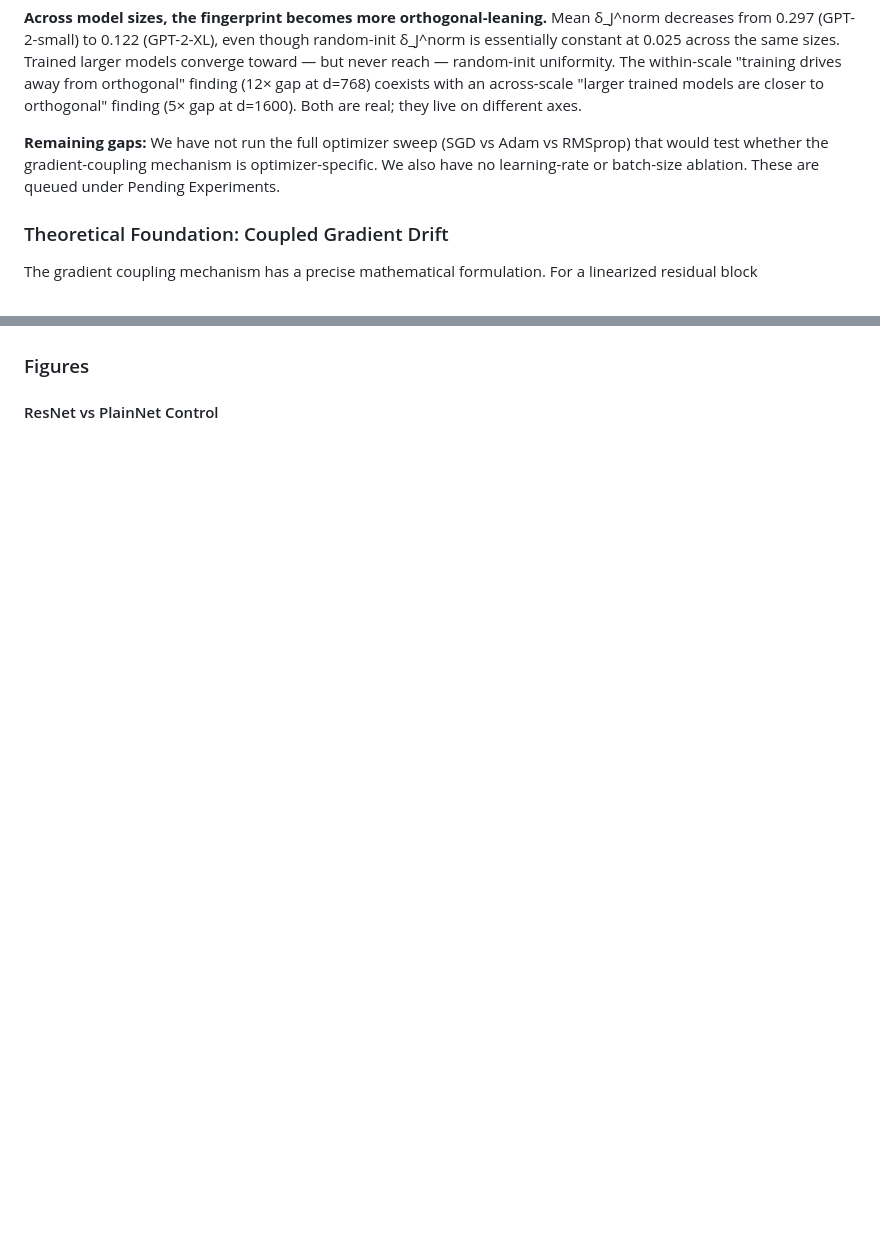
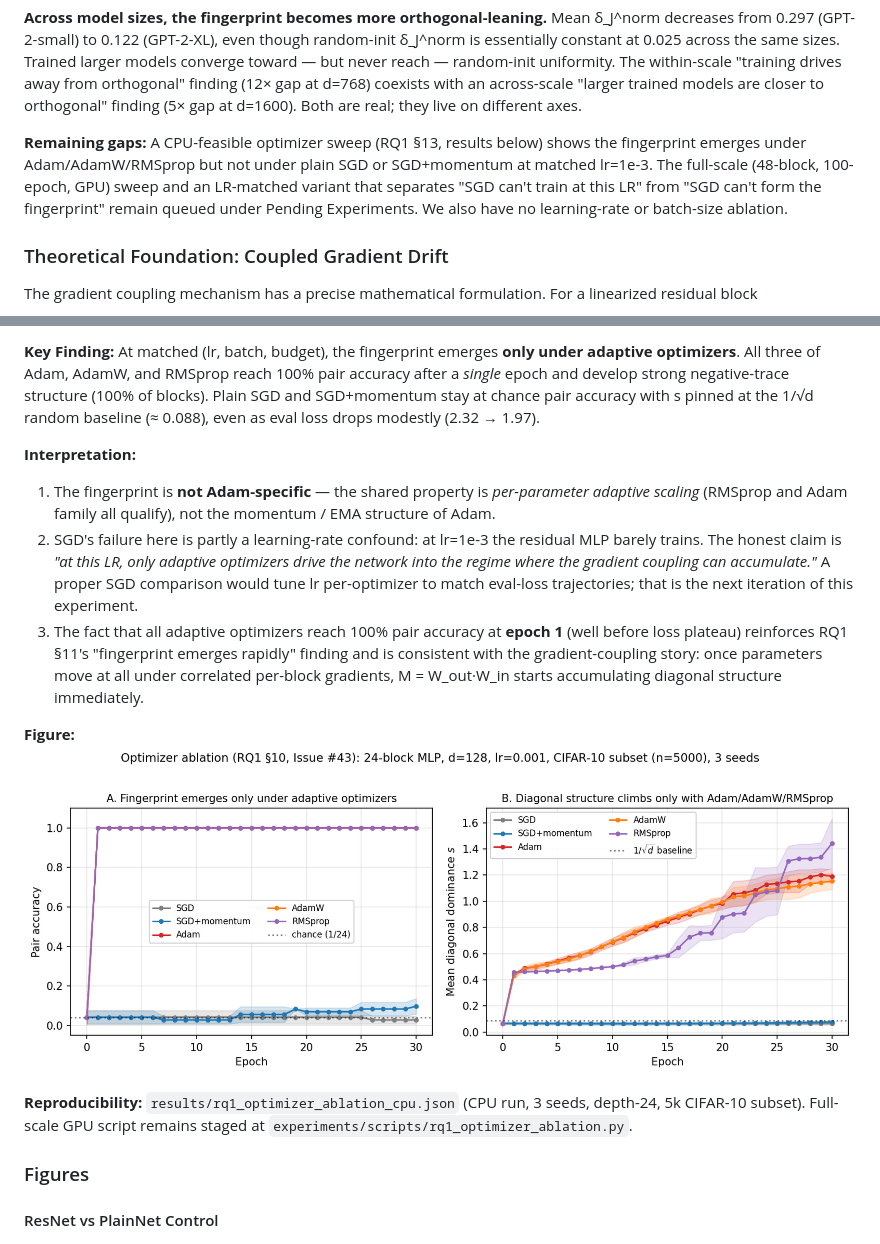
Before and after one commit to rayankhouryy/I-dropped-a-neural-net, a Markdown page: experiments/RQ.md, 2 parts joined by grey strips. Rendered like a GitHub page; pictures changed too: experiments/figures/fig_rq1_optimizer_ablation.png (added); blank space fills up the shorter version.

```diff
--- a/experiments/RQ.md
+++ b/experiments/RQ.md
@@ -52,7 +52,7 @@ Residual blocks of the form x' = x + W_out·φ(W_in·x) appear in every modern d
 
 **Across model sizes, the fingerprint becomes more orthogonal-leaning.** Mean δ_J^norm decreases from 0.297 (GPT-2-small) to 0.122 (GPT-2-XL), even though random-init δ_J^norm is essentially constant at 0.025 across the same sizes. Trained larger models converge toward — but never reach — random-init uniformity. The within-scale "training drives away from orthogonal" finding (12× gap at d=768) coexists with an across-scale "larger trained models are closer to orthogonal" finding (5× gap at d=1600). Both are real; they live on different axes.
 
-**Remaining gaps:** We have not run the full optimizer sweep (SGD vs Adam vs RMSprop) that would test whether the gradient-coupling mechanism is optimizer-specific. We also have no learning-rate or batch-size ablation. These are queued under Pending Experiments.
+**Remaining gaps:** A CPU-feasible optimizer sweep (RQ1 §13, results below) shows the fingerprint emerges under Adam/AdamW/RMSprop but not under plain SGD or SGD+momentum at matched lr=1e-3. The full-scale (48-block, 100-epoch, GPU) sweep and an LR-matched variant that separates "SGD can't train at this LR" from "SGD can't form the fingerprint" remain queued under Pending Experiments. We also have no learning-rate or batch-size ablation.
 
 ### Theoretical Foundation: Coupled Gradient Drift
 
@@ -417,3 +433,15 @@ A control experiment shuffles B-gradients across blocks to break coupling.
+**Key Finding:** At matched (lr, batch, budget), the fingerprint emerges **only under adaptive optimizers**. All three of Adam, AdamW, and RMSprop reach 100% pair accuracy after a *single* epoch and develop strong negative-trace structure (100% of blocks). Plain SGD and SGD+momentum stay at chance pair accuracy with s pinned at the 1/√d random baseline (≈ 0.088), even as eval loss drops modestly (2.32 → 1.97).
+
+**Interpretation:**
+
+1. The fingerprint is **not Adam-specific** — the shared property is *per-parameter adaptive scaling* (RMSprop and Adam family all qualify), not the momentum / EMA structure of Adam.
+2. SGD's failure here is partly a learning-rate confound: at lr=1e-3 the residual MLP barely trains. The honest claim is *"at this LR, only adaptive optimizers drive the network into the regime where the gradient coupling can accumulate."* A proper SGD comparison would tune lr per-optimizer to match eval-loss trajectories; that is the next iteration of this experiment.
+3. The fact that all adaptive optimizers reach 100% pair accuracy at **epoch 1** (well before loss plateau) reinforces RQ1 §11's "fingerprint emerges rapidly" finding and is consistent with the gradient-coupling story: once parameters move at all under correlated per-block gradients, M = W_out·W_in starts accumulating diagonal structure immediately.
+
+**Figure:** ![Optimizer ablation](figures/fig_rq1_optimizer_ablation.png)
+
+**Reproducibility:** `results/rq1_optimizer_ablation_cpu.json` (CPU run, 3 seeds, depth-24, 5k CIFAR-10 subset). Full-scale GPU script remains staged at `experiments/scripts/rq1_optimizer_ablation.py`.
+
 ### Figures
 
 #### ResNet vs PlainNet Control
```
Also changed, not shown: other parts of experiments/RQ.md (+25 -2 lines), experiments/figures/fig_rq1_gradient_coupling.png (added), 8 other files.
